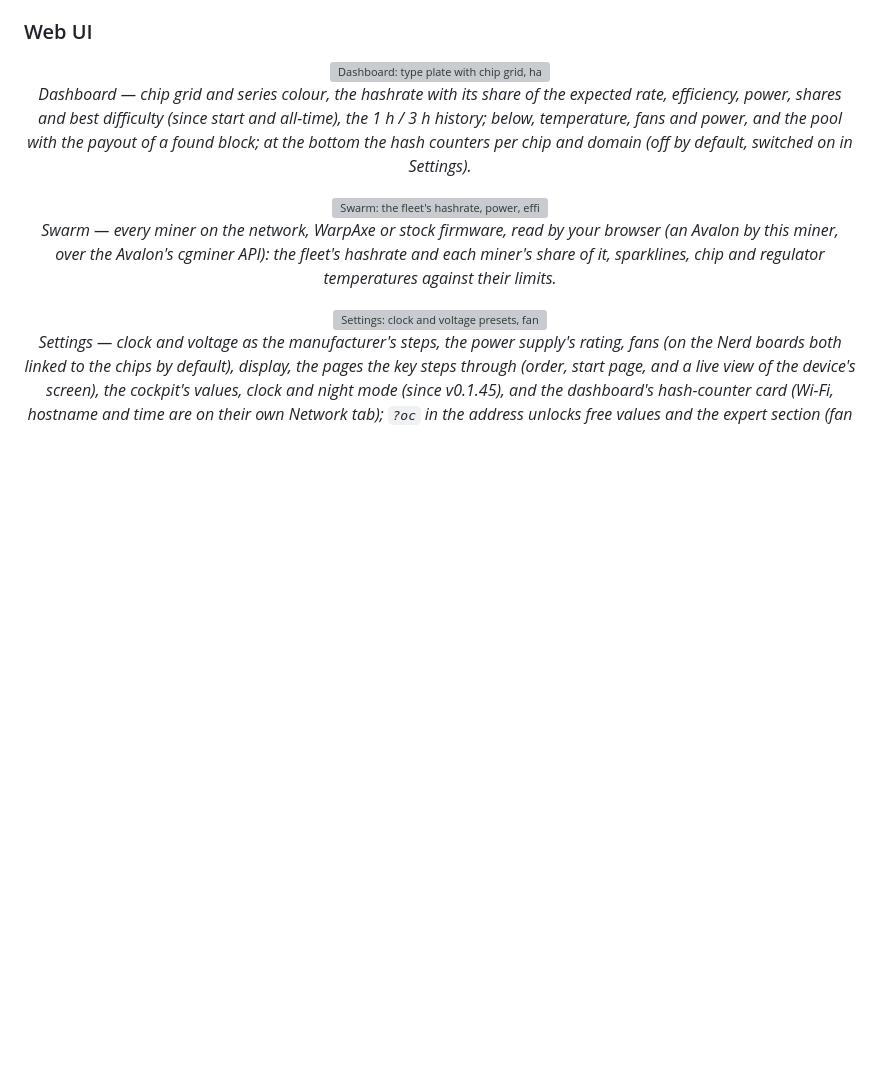
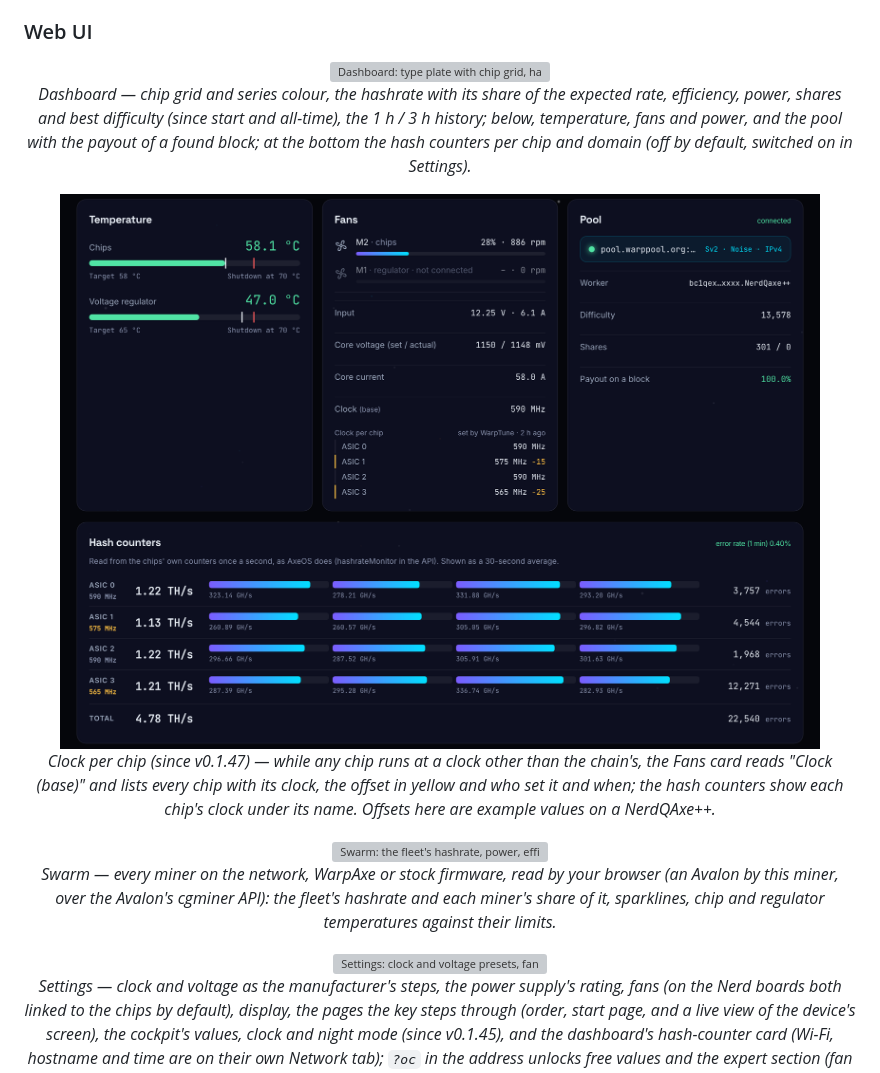
Before and after one commit to dvb-projekt/dvb-WarpAxe, a Markdown page: README.md, the part around the change. GitHub-like rendering; pictures changed too: docs/screenshots/web-chip-clock.png (added); blank space fills up the shorter version; grey boxes are pictures that could not be loaded.

Commit message:
README: screenshot of the clock per chip on the dashboard
Taken on a NerdQAxe++ on v0.1.47 through a read-only proxy that added
example offsets and replaced the worker address.

Co-Authored-By: Claude Opus 5.5 <noreply@anthropic.com>

```diff
--- a/README.md
+++ b/README.md
@@ -186,6 +186,11 @@ gets from AxeOS, NerdOS, ForgeOS and WarpAxe.
 <p align="center">
   <img src="docs/screenshots/web-dashboard.png" alt="Dashboard: type plate with chip grid, hashrate, efficiency, shares, best difficulty, history, temperatures, fans, power, pool, hash counters per chip and domain" width="760"><br>
   <em>Dashboard — chip grid and series colour, the hashrate with its share of the expected rate, efficiency, power, shares and best difficulty (since start and all-time), the 1 h / 3 h history; below, temperature, fans and power, and the pool with the payout of a found block; at the bottom the hash counters per chip and domain (off by default, switched on in Settings).</em>
+</p>
+
+<p align="center">
+  <img src="docs/screenshots/web-chip-clock.png" alt="Dashboard with clock per chip: the Fans card reads Clock (base) and lists each chip's clock with the offset in yellow and who set it; the hash counters show each chip's clock under its name" width="760"><br>
+  <em>Clock per chip (since v0.1.47) — while any chip runs at a clock other than the chain's, the Fans card reads "Clock (base)" and lists every chip with its clock, the offset in yellow and who set it and when; the hash counters show each chip's clock under its name. Offsets here are example values on a NerdQAxe++.</em>
 </p>
 
 <p align="center">
```
